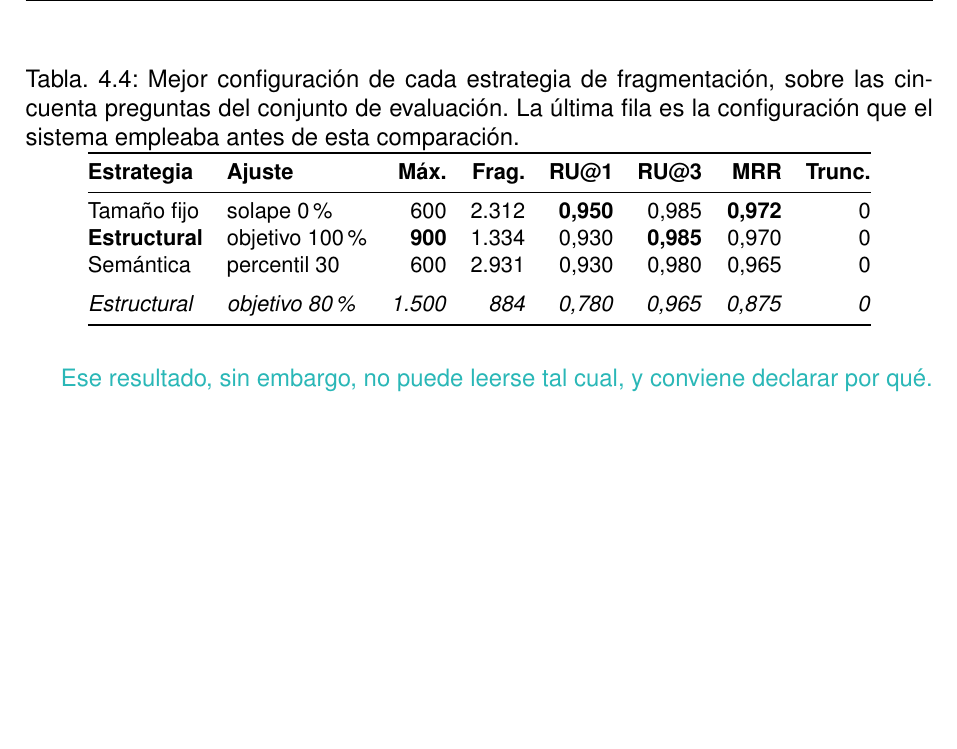
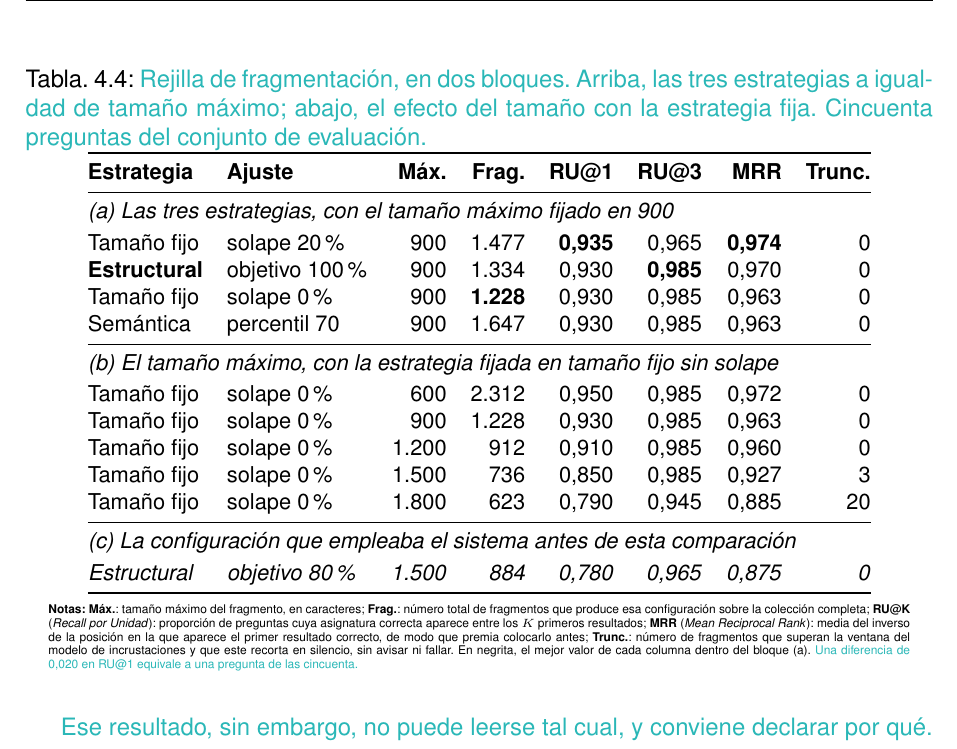
Before and after one commit to samubp10/tfg-recomendador-uja, a LaTeX document (memoria/main.tex, which reads memoria/tablas/TablaRejillaFragmentacion.tex): part of page 74 of 111, cut at the place of the change, the shorter picture padded with empty space. Compiled offline with pdfLaTeX.

Commit message:
docs(IT-16): rehacer la tabla de la rejilla en bloques que aislen una variable
La tabla ponia en tres filas seguidas la mejor configuracion de cada
estrategia, pero cada una con un tamano maximo distinto (600, 900 y 600).
Las filas se diferenciaban en dos variables a la vez, de modo que no se
podia saber cual explicaba la diferencia, y el resultado era que la fila de
tamano fijo con maximo 600 salia mejor que la elegida en dos de las tres
metricas. Una tabla que contradice la decision que acompana es lo primero
que mira un tribunal.

Pasa a tres bloques: (a) las tres estrategias con el maximo fijado en 900,
que es la comparacion de estrategias que el texto dice hacer; (b) el efecto
del maximo con la estrategia fija, donde la columna de truncados cobra
sentido al pasar de 0 a 20; y (c) la configuracion anterior del sistema.

Las notas al pie explican ahora que mide cada metrica y no solo que
significa la abreviatura, y dicen cuanto vale una pregunta en RU@1, que es
lo que permite juzgar si una diferencia es grande o es ruido.

```diff
--- a/memoria/tablas/TablaRejillaFragmentacion.tex
+++ b/memoria/tablas/TablaRejillaFragmentacion.tex
@@ -1,26 +1,47 @@
-% Extracto de la rejilla de fragmentación de IT-16: la mejor configuración de
-% cada estrategia, más la que el sistema usaba antes de la revisión, como
-% referencia. Las 45 configuraciones completas están en el ADR-0001 y en
-% docs/experimentos/it16-fragmentacion.md, que lo escribe el propio guion.
-% RU@K es la exhaustividad por unidad; la columna de fragmentos va al lado
-% porque la métrica no es del todo independiente del número de trozos.
 \begin{table}[htbp]
   \centering
-  \caption[Mejor configuración de cada estrategia de fragmentación]{Mejor
-    configuración de cada estrategia de fragmentación, sobre las cincuenta
-    preguntas del conjunto de evaluación. La última fila es la configuración
-    que el sistema empleaba antes de esta comparación.}
+  \caption[Efecto de la estrategia y del tamaño en la fragmentación]{\textcolor{borrador2}{Rejilla
+      de fragmentación, en dos bloques. Arriba, las tres estrategias a igualdad de tamaño
+      máximo; abajo, el efecto del tamaño con la estrategia fija. Cincuenta preguntas del
+      conjunto de evaluación.}}
   \label{tab:rejilla_fragmentacion}
   \small
   \begin{tabular}{@{}llrrrrrr@{}}
     \toprule
-    \textbf{Estrategia}  & \textbf{Ajuste} & \textbf{Máx.} & \textbf{Frag.} & \textbf{RU@1} & \textbf{RU@3} & \textbf{MRR} & \textbf{Trunc.} \\
+    \textbf{Estrategia}                                                                              & \textbf{Ajuste}         & \textbf{Máx.}  & \textbf{Frag.} & \textbf{RU@1}  & \textbf{RU@3}  & \textbf{MRR}   & \textbf{Trunc.} \\
     \midrule
-    Tamaño fijo          & solape 0 \%     & 600           & 2.312          & \textbf{0,950} & 0,985        & \textbf{0,972} & 0                \\
-    \textbf{Estructural} & objetivo 100 \% & \textbf{900}  & 1.334          & 0,930          & \textbf{0,985} & 0,970        & 0                \\
-    Semántica            & percentil 30    & 600           & 2.931          & 0,930          & 0,980        & 0,965          & 0                \\
-    \addlinespace
-    \textit{Estructural} & \textit{objetivo 80 \%} & \textit{1.500} & \textit{884} & \textit{0,780} & \textit{0,965} & \textit{0,875} & \textit{0} \\
+    \multicolumn{8}{@{}l}{\textit{(a) Las tres estrategias, con el tamaño máximo fijado en 900}}                                                                                                                              \\
+    \addlinespace[2pt]
+    Tamaño fijo                                                                                      & solape 20 \%            & 900            & 1.477          & \textbf{0,935} & 0,965          & \textbf{0,974} & 0               \\
+    \textbf{Estructural}                                                                             & objetivo 100 \%         & 900            & 1.334          & 0,930          & \textbf{0,985} & 0,970          & 0               \\
+    Tamaño fijo                                                                                      & solape 0 \%             & 900            & \textbf{1.228} & 0,930          & 0,985          & 0,963          & 0               \\
+    Semántica                                                                                        & percentil 70            & 900            & 1.647          & 0,930          & 0,985          & 0,963          & 0               \\
+    \midrule
+    \multicolumn{8}{@{}l}{\textit{(b) El tamaño máximo, con la estrategia fijada en tamaño fijo sin solape}}                                                                                                                  \\
+    \addlinespace[2pt]
+    Tamaño fijo                                                                                      & solape 0 \%             & 600            & 2.312          & 0,950          & 0,985          & 0,972          & 0               \\
+    Tamaño fijo                                                                                      & solape 0 \%             & 900            & 1.228          & 0,930          & 0,985          & 0,963          & 0               \\
+    Tamaño fijo                                                                                      & solape 0 \%             & 1.200          & 912            & 0,910          & 0,985          & 0,960          & 0               \\
+    Tamaño fijo                                                                                      & solape 0 \%             & 1.500          & 736            & 0,850          & 0,985          & 0,927          & 3               \\
+    Tamaño fijo                                                                                      & solape 0 \%             & 1.800          & 623            & 0,790          & 0,945          & 0,885          & 20              \\
+    \midrule
+    \multicolumn{8}{@{}l}{\textit{(c) La configuración que empleaba el sistema antes de esta comparación}}                                                                                                                    \\
+    \addlinespace[2pt]
+    \textit{Estructural}                                                                             & \textit{objetivo 80 \%} & \textit{1.500} & \textit{884}   & \textit{0,780} & \textit{0,965} & \textit{0,875} & \textit{0}      \\
     \bottomrule
   \end{tabular}
+  \begin{minipage}{0.95\textwidth}
+    \vspace{4pt}
+    \tiny
+    \textbf{Notas:} \textbf{Máx.}: tamaño máximo del fragmento, en caracteres;
+    \textbf{Frag.}: número total de fragmentos que produce esa configuración sobre la
+    colección completa; \textbf{RU@K} (\textit{Recall por Unidad}): proporción de preguntas
+    cuya asignatura correcta aparece entre los $K$ primeros resultados; \textbf{MRR}
+    (\textit{Mean Reciprocal Rank}): media del inverso de la posición en la que aparece el
+    primer resultado correcto, de modo que premia colocarlo antes; \textbf{Trunc.}: número
+    de fragmentos que superan la ventana del modelo de incrustaciones y que este recorta en
+    silencio, sin avisar ni fallar. En negrita, el mejor valor de cada columna dentro del
+    bloque (a). \textcolor{borrador2}{Una diferencia de 0,020 en RU@1 equivale a una
+      pregunta de las cincuenta.}
+  \end{minipage}
 \end{table}
```
